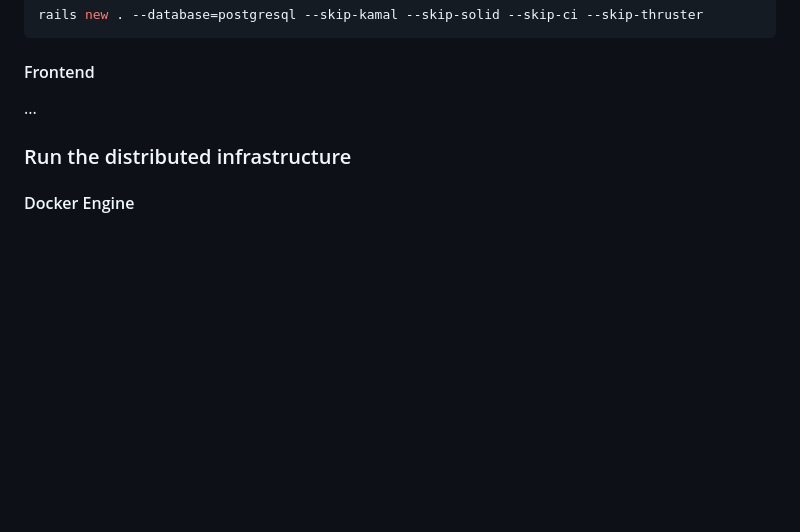
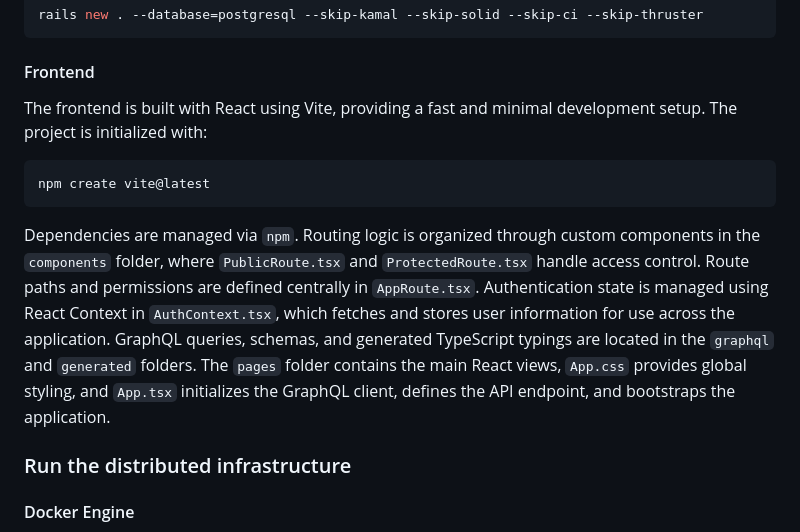
Before and after one commit to Saygong/ISTL-Sports-Engine, a Markdown page: README.md, the part around the change. Drawn GitHub-style; blank space fills up the shorter version.

````diff
--- a/README.md
+++ b/README.md
@@ -44,7 +44,17 @@ rails new . --database=postgresql --skip-kamal --skip-solid --skip-ci --skip-thr
 
 #### Frontend
 
-...
+The frontend is built with React using Vite, providing a fast and minimal development setup. The project is initialized with:
+
+``` bash
+npm create vite@latest
+```
+Dependencies are managed via `npm`. Routing logic is organized through custom components in the `components` folder,
+where `PublicRoute.tsx` and `ProtectedRoute.tsx` handle access control. Route paths and permissions are defined centrally in `AppRoute.tsx`.
+Authentication state is managed using React Context in `AuthContext.tsx`, which fetches and stores user information
+for use across the application. GraphQL queries, schemas, and generated TypeScript typings are located in the `graphql` and `generated` folders.
+The `pages` folder contains the main React views, `App.css` provides global styling, and `App.tsx` initializes the GraphQL client,
+defines the API endpoint, and bootstraps the application.
 
 ### Run the distributed infrastructure
 
````
